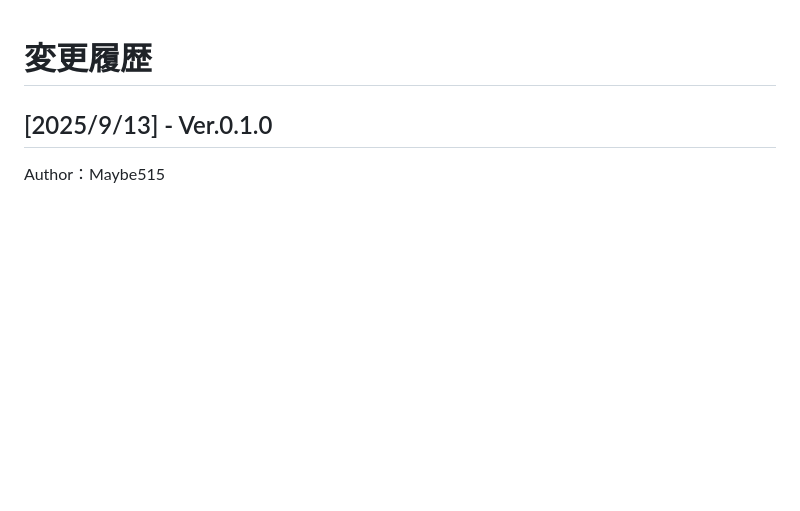
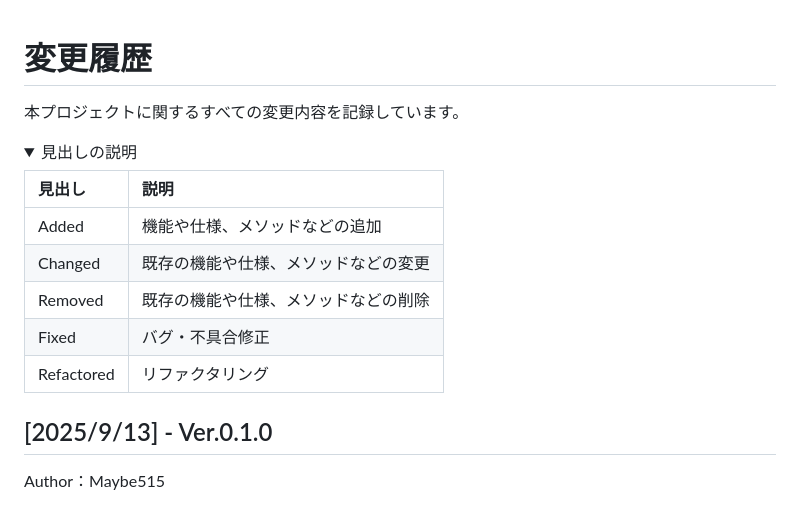
Before and after one commit to Maybe515/ZZZ-dmgCalc, a Markdown page: CHANGELOG.md, the part around one of its changes. Drawn GitHub-style; folded sections open; blank space fills up the shorter version.

```diff
--- a/CHANGELOG.md
+++ b/CHANGELOG.md
@@ -1,4 +1,17 @@
 # 変更履歴
+本プロジェクトに関するすべての変更内容を記録しています。
+
+<details>
+<summary>見出しの説明</summary>
+
+|見出し|説明|
+|:-|:-|
+|Added|機能や仕様、メソッドなどの追加|
+|Changed|既存の機能や仕様、メソッドなどの変更|
+|Removed|既存の機能や仕様、メソッドなどの削除|
+|Fixed|バグ・不具合修正|
+|Refactored|リファクタリング|
+</details>
 
 ## [2025/9/13] - Ver.0.1.0
 Author：Maybe515
```
Also changed, not shown: other parts of CHANGELOG.md (+19 -1 lines).
